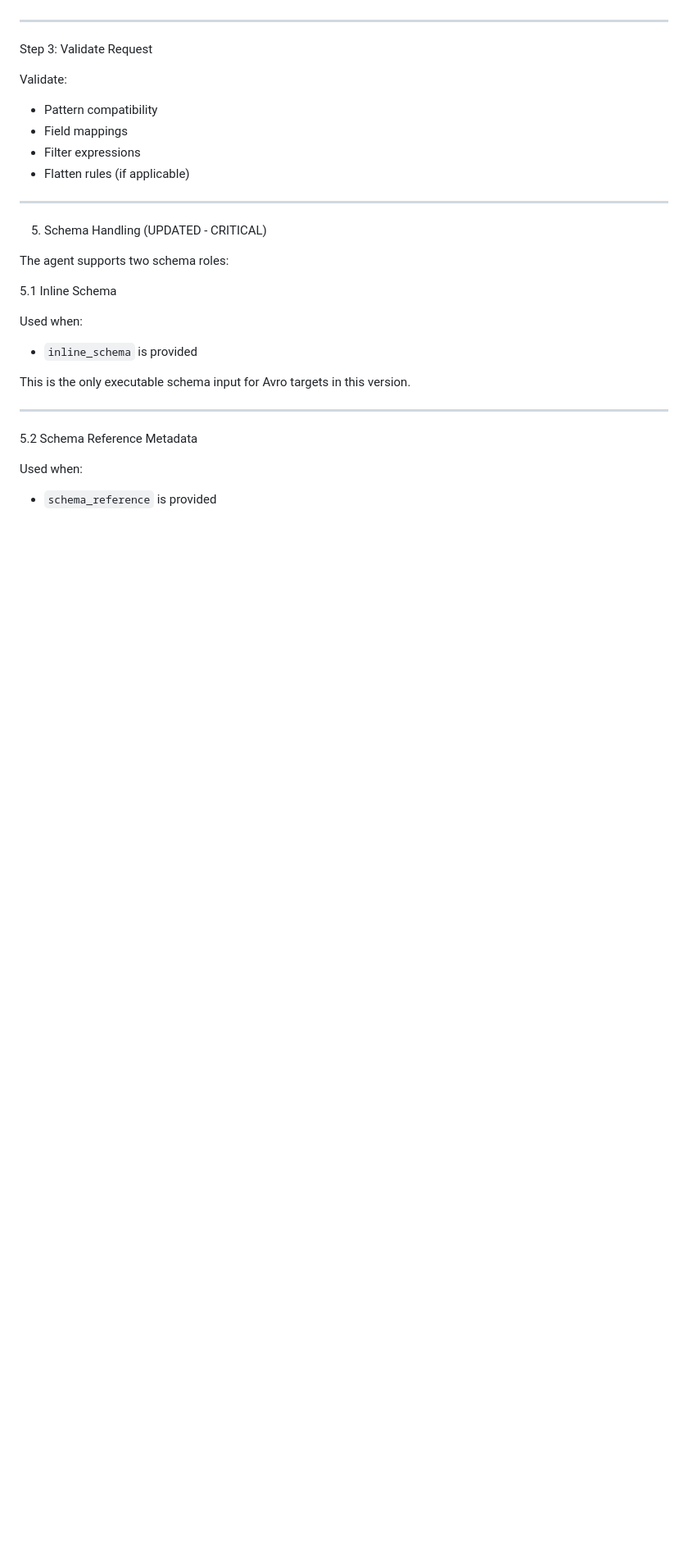
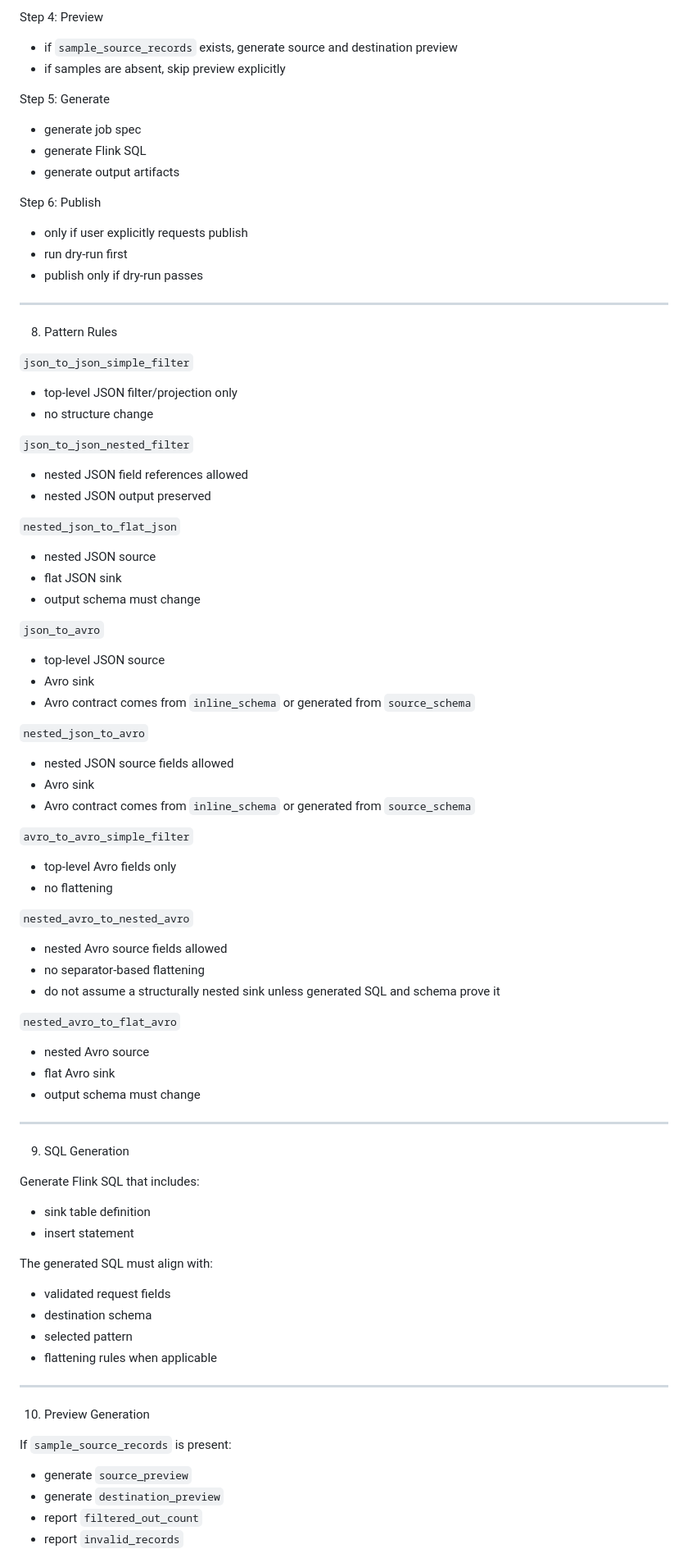
Before and after one commit to junaidaj86/flink_codex, a Markdown page: AGENTS.md, the part around one of its changes. Shown at 82% size. GitHub-like rendering; blank space fills up the shorter version.

```diff
--- a/AGENTS.md
+++ b/AGENTS.md
@@ -80,31 +164,79 @@ Ensure:
+Step 4: Preview
+- if `sample_source_records` exists, generate source and destination preview
+- if samples are absent, skip preview explicitly
+
+Step 5: Generate
+- generate job spec
+- generate Flink SQL
+- generate output artifacts
+
+Step 6: Publish
+- only if user explicitly requests publish
+- run dry-run first
+- publish only if dry-run passes
 
 ---
 
-Step 3: Validate Request
+8. Pattern Rules
 
-Validate:
-- Pattern compatibility
-- Field mappings
-- Filter expressions
-- Flatten rules (if applicable)
+`json_to_json_simple_filter`
+- top-level JSON filter/projection only
+- no structure change
+
+`json_to_json_nested_filter`
+- nested JSON field references allowed
+- nested JSON output preserved
+
+`nested_json_to_flat_json`
+- nested JSON source
+- flat JSON sink
+- output schema must change
+
+`json_to_avro`
+- top-level JSON source
+- Avro sink
+- Avro contract comes from `inline_schema` or generated from `source_schema`
+
+`nested_json_to_avro`
+- nested JSON source fields allowed
+- Avro sink
+- Avro contract comes from `inline_schema` or generated from `source_schema`
+
+`avro_to_avro_simple_filter`
+- top-level Avro fields only
+- no flattening
+
+`nested_avro_to_nested_avro`
+- nested Avro source fields allowed
+- no separator-based flattening
+- do not assume a structurally nested sink unless generated SQL and schema prove it
+
+`nested_avro_to_flat_avro`
+- nested Avro source
+- flat Avro sink
+- output schema must change
 
 ---
 
-5. Schema Handling (UPDATED - CRITICAL)
+9. SQL Generation
 
-The agent supports two schema roles:
+Generate Flink SQL that includes:
+- sink table definition
+- insert statement
 
-5.1 Inline Schema
-
-Used when:
-- `inline_schema` is provided
-
-This is the only executable schema input for Avro targets in this version.
+The generated SQL must align with:
+- validated request fields
+- destination schema
+- selected pattern
+- flattening rules when applicable
 
 ---
 
-5.2 Schema Reference Metadata
+10. Preview Generation
 
-Used when:
-- `schema_reference` is provided
+If `sample_source_records` is present:
+- generate `source_preview`
+- generate `destination_preview`
+- report `filtered_out_count`
+- report `invalid_records`
 
```
Also changed, not shown: other parts of AGENTS.md (+217 -174 lines).
